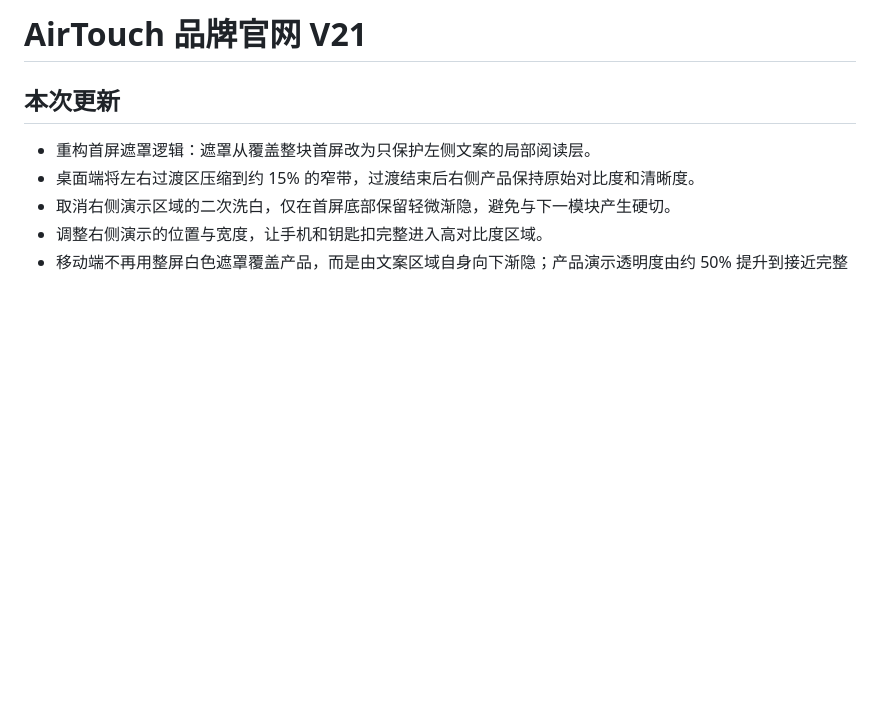
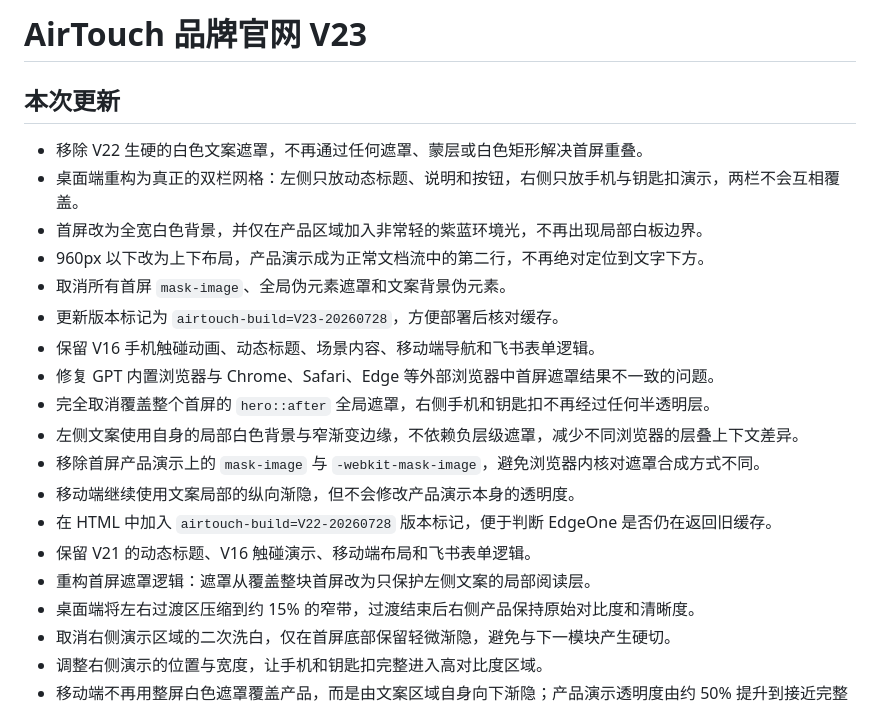
Before and after one commit to anafiggy/airtouch, a Markdown page: README.md, the part around the change. Rendered like a GitHub page; blank space fills up the shorter version.

```diff
--- a/README.md
+++ b/README.md
@@ -1,7 +1,21 @@
-# AirTouch 品牌官网 V21
+# AirTouch 品牌官网 V23
 
 ## 本次更新
 
+- 移除 V22 生硬的白色文案遮罩，不再通过任何遮罩、蒙层或白色矩形解决首屏重叠。
+- 桌面端重构为真正的双栏网格：左侧只放动态标题、说明和按钮，右侧只放手机与钥匙扣演示，两栏不会互相覆盖。
+- 首屏改为全宽白色背景，并仅在产品区域加入非常轻的紫蓝环境光，不再出现局部白板边界。
+- 960px 以下改为上下布局，产品演示成为正常文档流中的第二行，不再绝对定位到文字下方。
+- 取消所有首屏 `mask-image`、全局伪元素遮罩和文案背景伪元素。
+- 更新版本标记为 `airtouch-build=V23-20260728`，方便部署后核对缓存。
+- 保留 V16 手机触碰动画、动态标题、场景内容、移动端导航和飞书表单逻辑。
+- 修复 GPT 内置浏览器与 Chrome、Safari、Edge 等外部浏览器中首屏遮罩结果不一致的问题。
+- 完全取消覆盖整个首屏的 `hero::after` 全局遮罩，右侧手机和钥匙扣不再经过任何半透明层。
+- 左侧文案使用自身的局部白色背景与窄渐变边缘，不依赖负层级遮罩，减少不同浏览器的层叠上下文差异。
+- 移除首屏产品演示上的 `mask-image` 与 `-webkit-mask-image`，避免浏览器内核对遮罩合成方式不同。
+- 移动端继续使用文案局部的纵向渐隐，但不会修改产品演示本身的透明度。
+- 在 HTML 中加入 `airtouch-build=V22-20260728` 版本标记，便于判断 EdgeOne 是否仍在返回旧缓存。
+- 保留 V21 的动态标题、V16 触碰演示、移动端布局和飞书表单逻辑。
 - 重构首屏遮罩逻辑：遮罩从覆盖整块首屏改为只保护左侧文案的局部阅读层。
 - 桌面端将左右过渡区压缩到约 15% 的窄带，过渡结束后右侧产品保持原始对比度和清晰度。
 - 取消右侧演示区域的二次洗白，仅在首屏底部保留轻微渐隐，避免与下一模块产生硬切。
```
